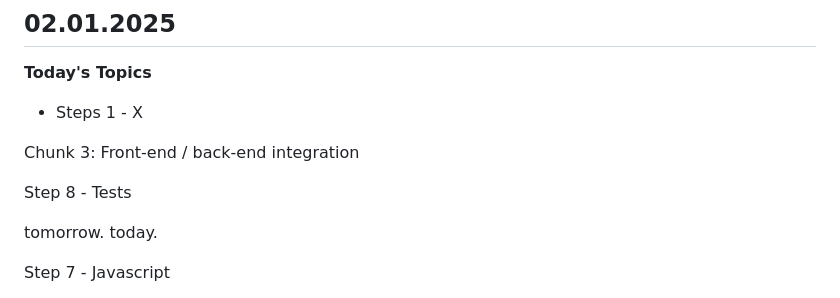
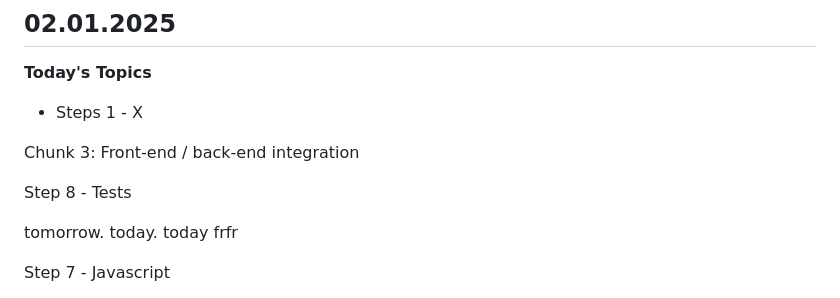
Before and after one commit to emvaugh2/Azure-Cloud-Resume-Challenge, a Markdown page: README.md, the part around the change. Rendered like a GitHub page.

```diff
--- a/README.md
+++ b/README.md
@@ -13,7 +13,7 @@ Chunk 3: Front-end / back-end integration
 
 Step 8 - Tests
 
-tomorrow. today.
+tomorrow. today. today frfr
 
 Step 7 - Javascript
 
```
